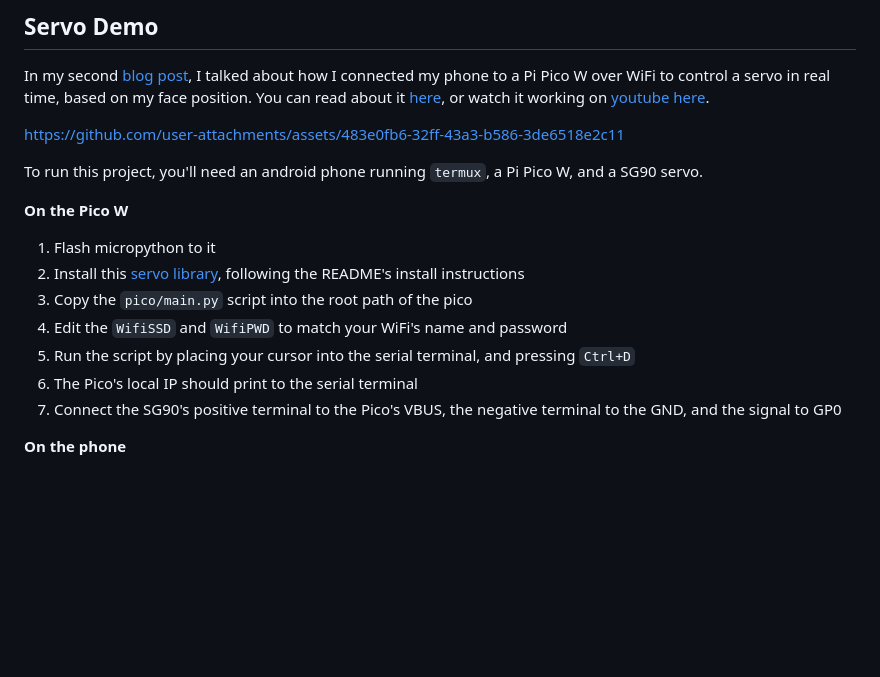
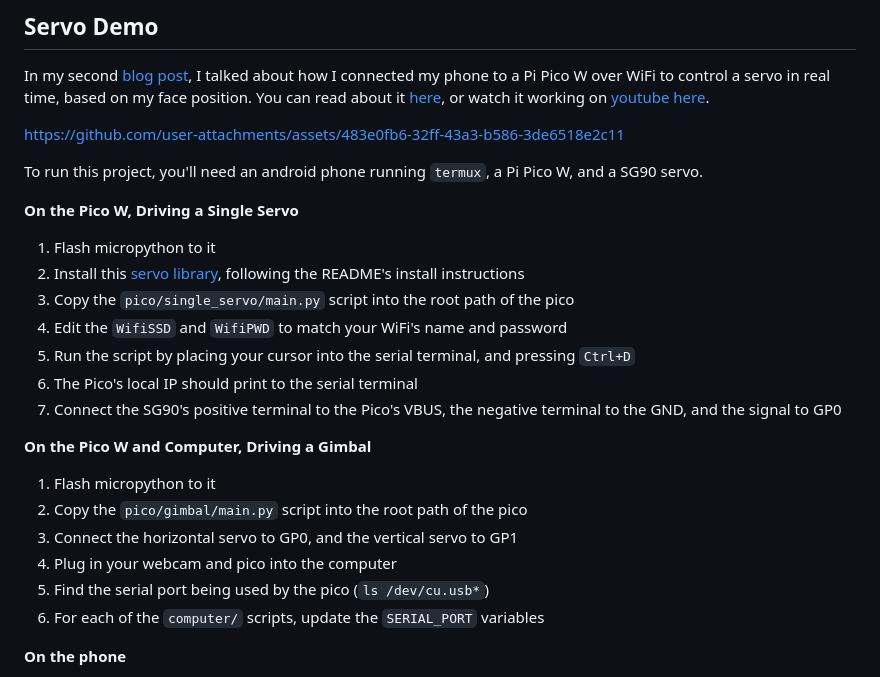
Before and after one commit to SpaceMonkeyAlfa/PAL9000-Desktop-Robot, a Markdown page: README.md, the part around the change. Drawn GitHub-style; blank space fills up the shorter version.

```diff
--- a/README.md
+++ b/README.md
@@ -29,14 +29,22 @@ https://github.com/user-attachments/assets/483e0fb6-32ff-43a3-b586-3de6518e2c11
 
 To run this project, you'll need an android phone running `termux`, a Pi Pico W, and a SG90 servo.
 
-**On the Pico W**
+**On the Pico W, Driving a Single Servo**
 1) Flash micropython to it
 2) Install this [servo library](https://github.com/redoxcode/micropython-servo), following the README's install instructions
-3) Copy the `pico/main.py` script into the root path of the pico
+3) Copy the `pico/single_servo/main.py` script into the root path of the pico
 4) Edit the `WifiSSD` and `WifiPWD` to match your WiFi's name and password
 5) Run the script by placing your cursor into the serial terminal, and pressing `Ctrl+D`
 6) The Pico's local IP should print to the serial terminal
 7) Connect the SG90's positive terminal to the Pico's VBUS, the negative terminal to the GND, and the signal to GP0
+
+**On the Pico W and Computer, Driving a Gimbal**
+1) Flash micropython to it
+2) Copy the `pico/gimbal/main.py` script into the root path of the pico
+3) Connect the horizontal servo to GP0, and the vertical servo to GP1
+4) Plug in your webcam and pico into the computer
+5) Find the serial port being used by the pico (`ls /dev/cu.usb*`)
+6) For each of the `computer/` scripts, update the `SERIAL_PORT` variables
 
 **On the phone**
 1) Install python
```
